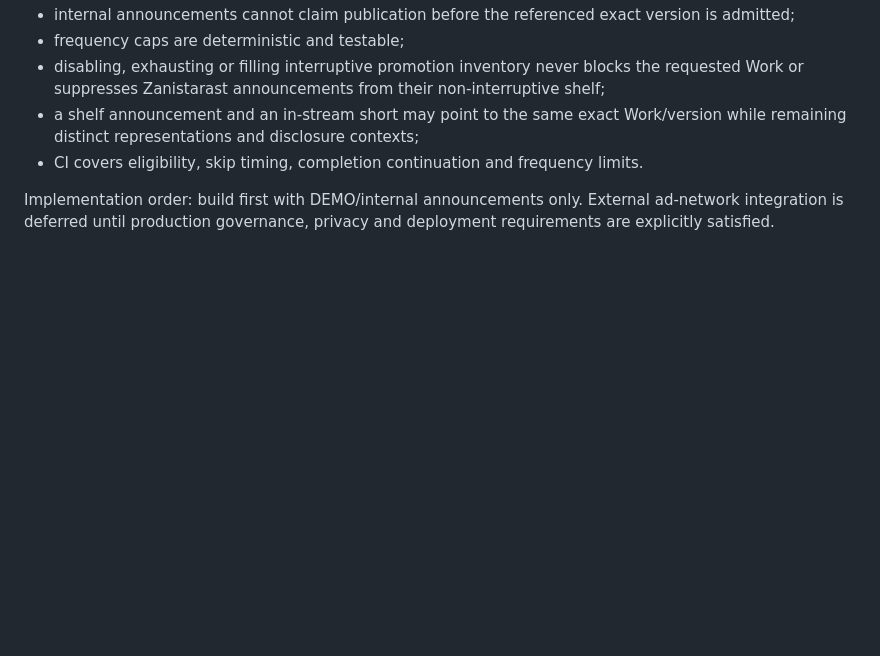
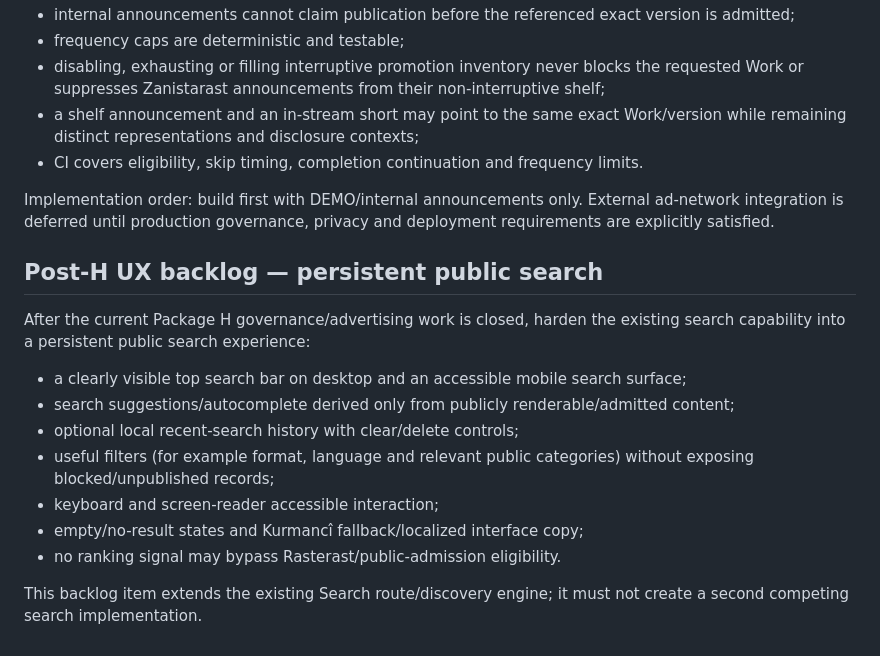
Before and after one commit to veysieken000-ctrl/zanistarast-ai-native-model, a Markdown page: docs/zanistarast-com/implementation-plan.md, the part around the change. GitHub-like rendering; blank space fills up the shorter version.

Commit message:
docs(com): queue persistent public search UX

```diff
--- a/docs/zanistarast-com/implementation-plan.md
+++ b/docs/zanistarast-com/implementation-plan.md
@@ -155,3 +155,17 @@ Acceptance:
 - CI covers eligibility, skip timing, completion continuation and frequency limits.
 
 Implementation order: build first with DEMO/internal announcements only. External ad-network integration is deferred until production governance, privacy and deployment requirements are explicitly satisfied.
+
+
+## Post-H UX backlog — persistent public search
+
+After the current Package H governance/advertising work is closed, harden the existing search capability into a persistent public search experience:
+- a clearly visible top search bar on desktop and an accessible mobile search surface;
+- search suggestions/autocomplete derived only from publicly renderable/admitted content;
+- optional local recent-search history with clear/delete controls;
+- useful filters (for example format, language and relevant public categories) without exposing blocked/unpublished records;
+- keyboard and screen-reader accessible interaction;
+- empty/no-result states and Kurmancî fallback/localized interface copy;
+- no ranking signal may bypass Rasterast/public-admission eligibility.
+
+This backlog item extends the existing Search route/discovery engine; it must not create a second competing search implementation.
```
